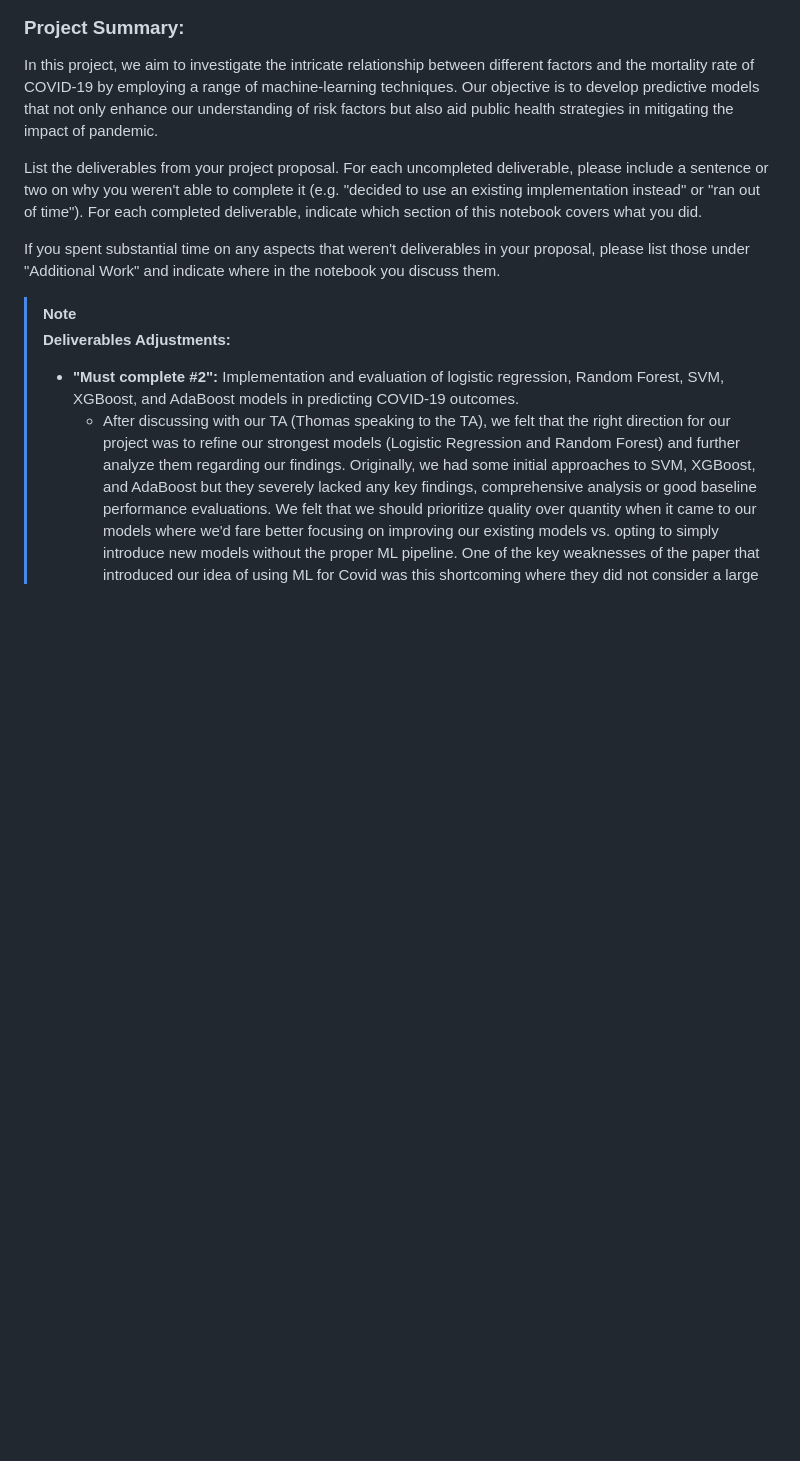
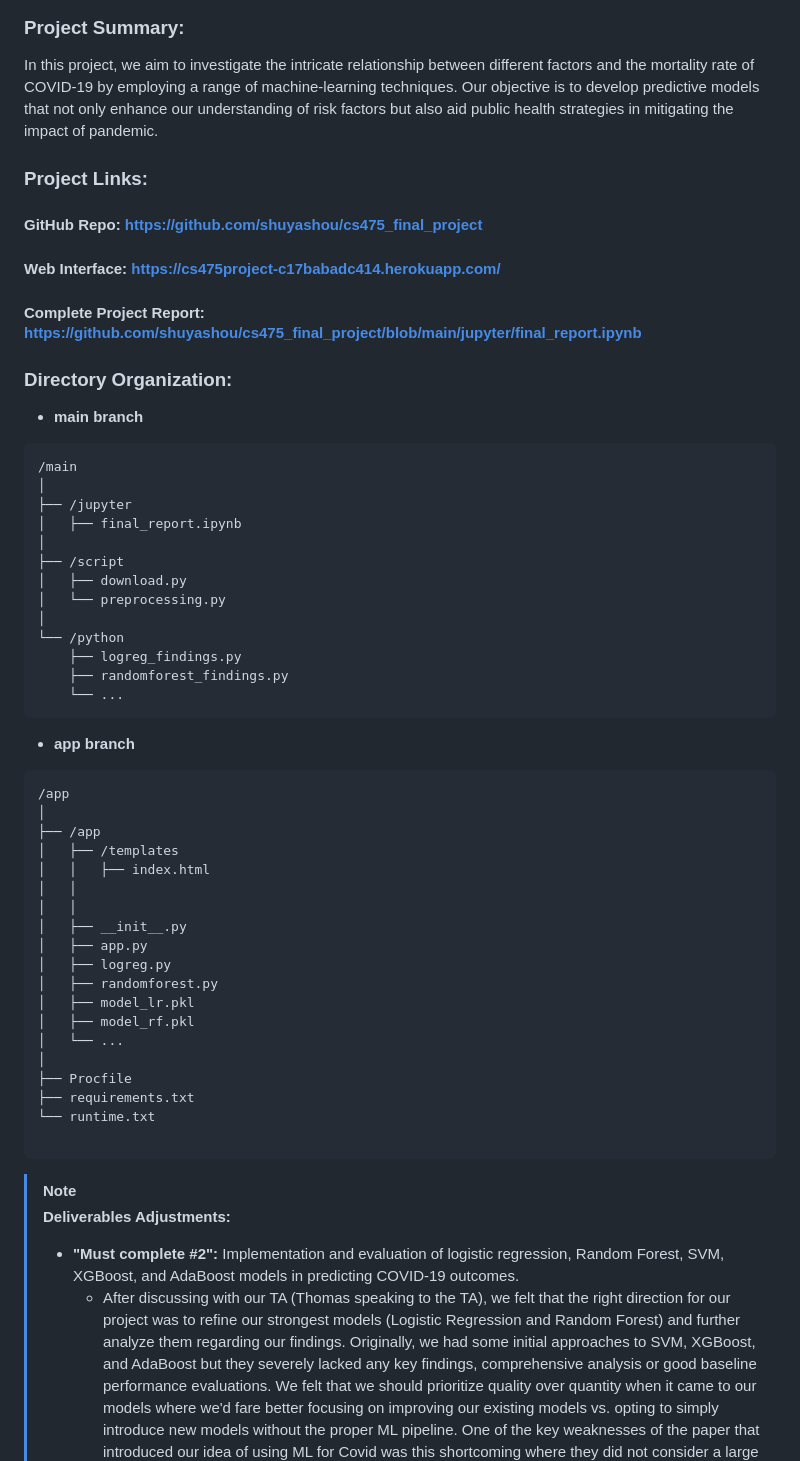
Before and after one commit to shuyashou/covid19_mortality_machine_learning_project, a Markdown page: README.md, the part around the change. Drawn GitHub-style; blank space fills up the shorter version.

Commit message:
add directory structure

````diff
--- a/README.md
+++ b/README.md
@@ -3,9 +3,51 @@
 ### Project Summary:
 In this project, we aim to investigate the intricate relationship between different factors and the mortality rate of COVID-19 by employing a range of machine-learning techniques. Our objective is to develop predictive models that not only enhance our understanding of risk factors but also aid public health strategies in mitigating the impact of pandemic.
 
-List the deliverables from your project proposal. For each uncompleted deliverable, please include a sentence or two on why you weren't able to complete it (e.g. "decided to use an existing implementation instead" or "ran out of time"). For each completed deliverable, indicate which section of this notebook covers what you did.
+### Project Links:
+#### GitHub Repo: https://github.com/shuyashou/cs475_final_project
+#### Web Interface: https://cs475project-c17babadc414.herokuapp.com/
+#### Complete Project Report: https://github.com/shuyashou/cs475_final_project/blob/main/jupyter/final_report.ipynb
 
-If you spent substantial time on any aspects that weren't deliverables in your proposal, please list those under "Additional Work" and indicate where in the notebook you discuss them.
+### Directory Organization:
+- **main branch**
+```
+/main
+│
+├── /jupyter
+│   ├── final_report.ipynb
+│
+├── /script
+│   ├── download.py
+│   └── preprocessing.py
+│
+└── /python
+    ├── logreg_findings.py
+    ├── randomforest_findings.py
+    └── ...
+```
+- **app branch**
+```
+/app
+│
+├── /app
+│   ├── /templates
+│   │   ├── index.html
+│   │
+│   │
+│   ├── __init__.py
+│   ├── app.py
+│   ├── logreg.py
+│   ├── randomforest.py
+│   ├── model_lr.pkl
+│   ├── model_rf.pkl
+│   └── ...
+│
+├── Procfile
+├── requirements.txt
+└── runtime.txt
+
+```
+
 
 > [!NOTE]
 > **Deliverables Adjustments:**
````
